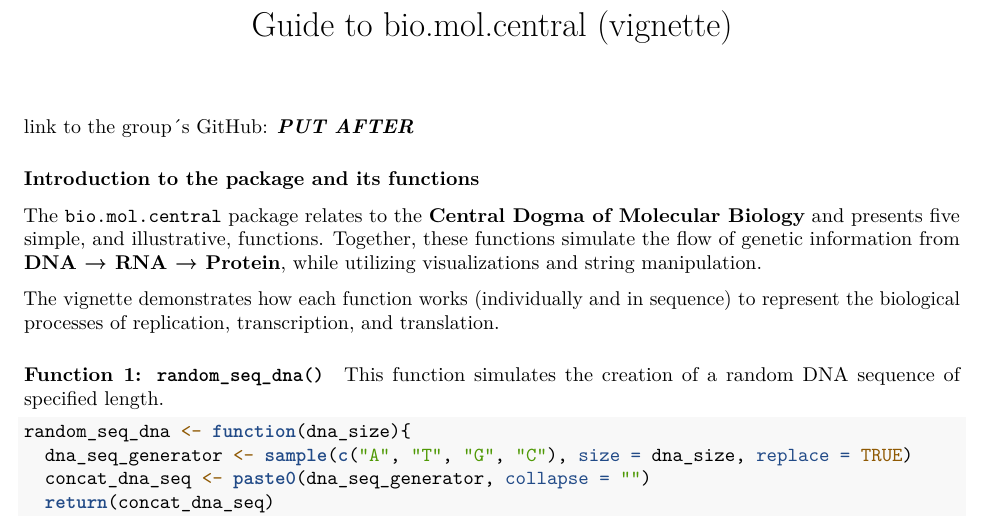
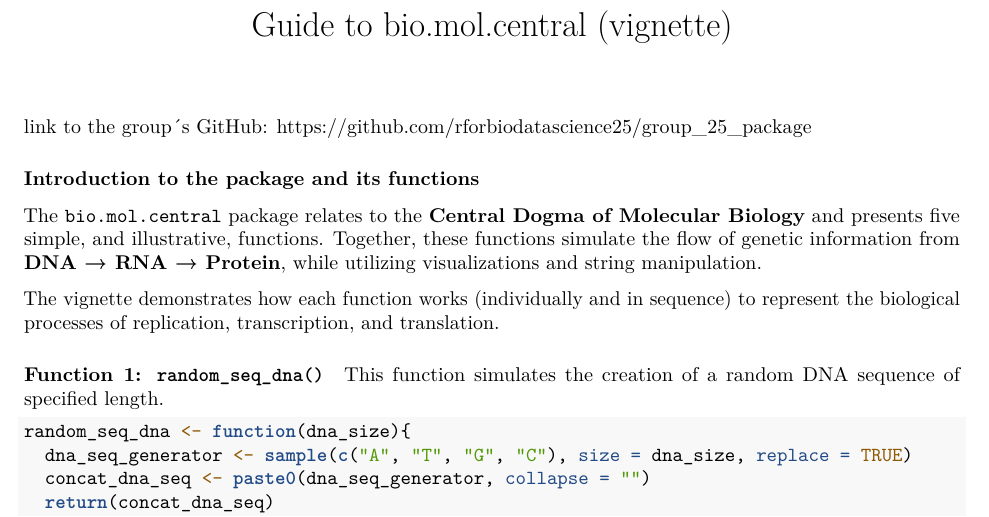
Before and after one commit to rforbiodatascience25/group_25_package, an R Markdown document (vignettes/bio-mol-central.Rmd): part of page 1 of 3, cut so that both start at the same text. Rendered offline with R 4.5, knitr and Pandoc, then LaTeX, with nearby package versions; code that draws random numbers runs with fixed seeds of ours.

Commit message:
Update bio-mol-central.Rmd

```diff
--- a/vignettes/bio-mol-central.Rmd
+++ b/vignettes/bio-mol-central.Rmd
@@ -7,7 +7,7 @@
   %\VignetteEncoding{UTF-8}
 ---
 
-link to the group´s GitHub: ***PUT AFTER***
+link to the group´s GitHub: https://github.com/rforbiodatascience25/group_25_package
 
 ### Introduction to the package and its functions
 
```
